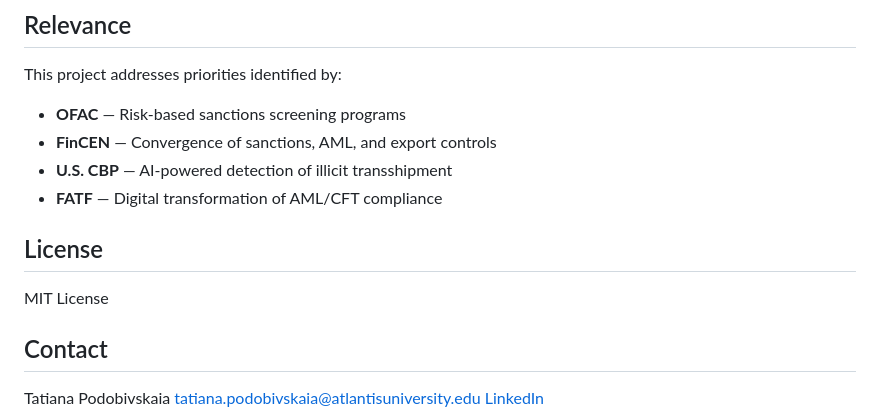
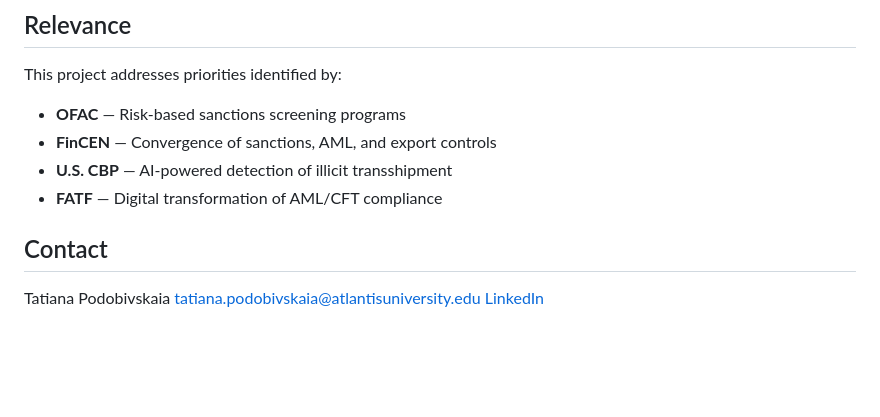
Before and after one commit to tatianapodobivskaia-del/trade-document-intelligence, a Markdown page: README.md, the part around the change. Drawn GitHub-style; blank space fills up the shorter version.

```diff
--- a/README.md
+++ b/README.md
@@ -157,9 +157,6 @@ This project addresses priorities identified by:
 - **U.S. CBP** — AI-powered detection of illicit transshipment
 - **FATF** — Digital transformation of AML/CFT compliance
 
-## License
-
-MIT License
 
 ## Contact
 
```
